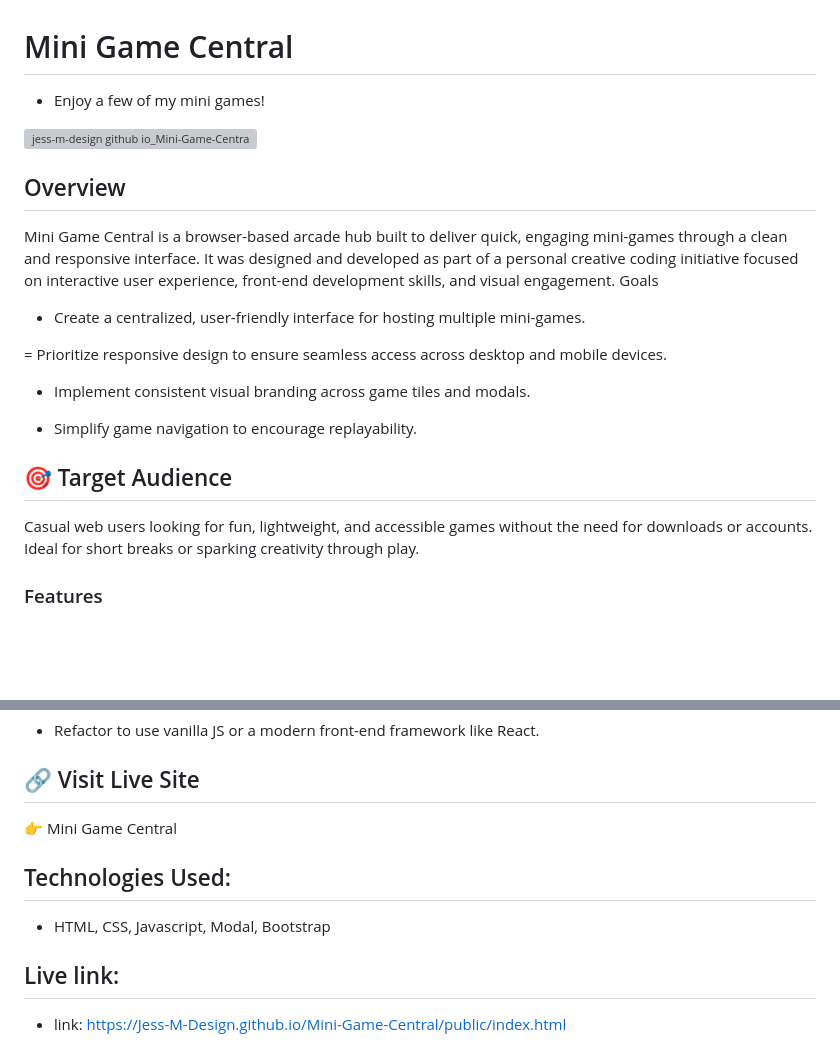
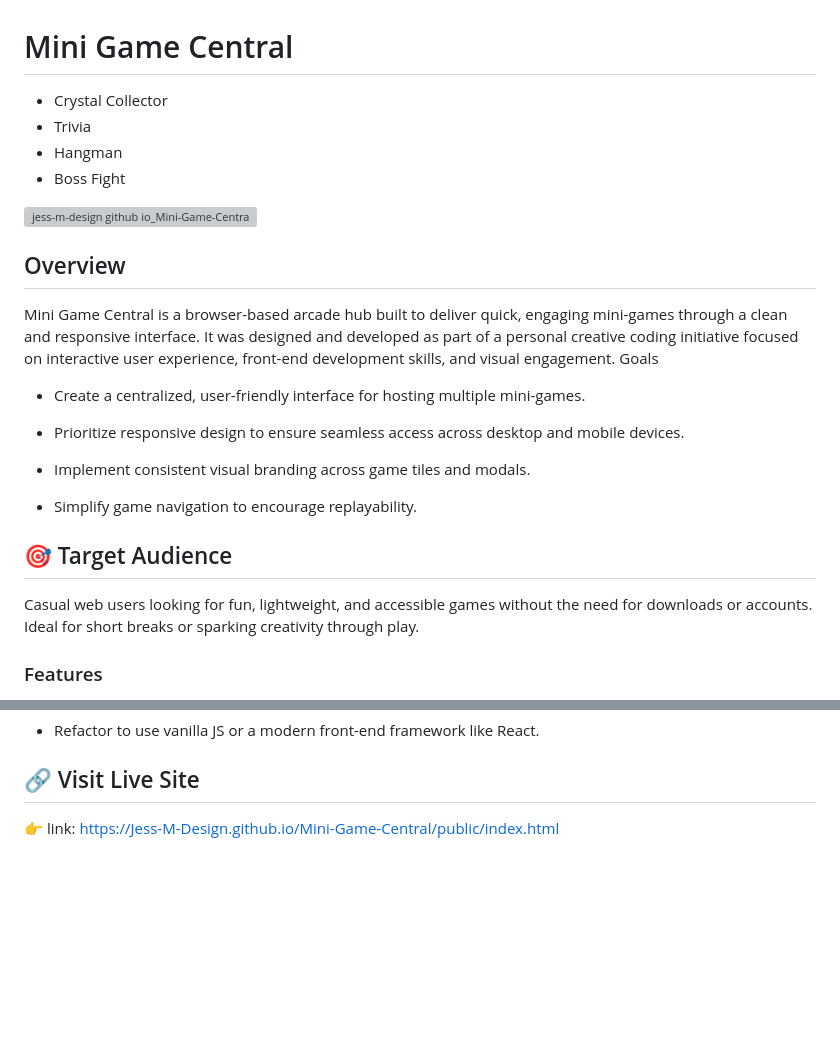
Before and after one commit to Jess-M-Design/Mini-Game-Central, a Markdown page: README.md, 2 parts joined by grey strips. Drawn GitHub-style; blank space fills up the shorter version; grey boxes are pictures that could not be loaded.

```diff
--- a/README.md
+++ b/README.md
@@ -1,6 +1,9 @@
 # Mini Game Central
 
-- Enjoy a few of my mini games!
+- Crystal Collector
+- Trivia
+- Hangman
+- Boss Fight
 
 ![jess-m-design github io_Mini-Game-Central_public_index html (2)](https://github.com/user-attachments/assets/3a4825d8-02f6-40d3-88d3-ac29c48c03e2)
 
@@ -9,7 +12,7 @@ Mini Game Central is a browser-based arcade hub built to deliver quick, engaging
 Goals
 - Create a centralized, user-friendly interface for hosting multiple mini-games.
 
-= Prioritize responsive design to ensure seamless access across desktop and mobile devices.
+- Prioritize responsive design to ensure seamless access across desktop and mobile devices.
 
 - Implement consistent visual branding across game tiles and modals.
 
@@ -19,6 +22,7 @@ Goals
 
 ## 🎯 Target Audience
 Casual web users looking for fun, lightweight, and accessible games without the need for downloads or accounts. Ideal for short breaks or sparking creativity through play.
+
 
 ### Features
 - Interactive Game Cards: Each game is displayed with an animated tile that draws attention but doesn’t overwhelm.
@@ -77,10 +81,4 @@ Mini Game Central is a fun, interactive project that reflects my ability to comb
 
 
 ## 🔗 Visit Live Site
-👉 Mini Game Central
-
-## Technologies Used:
-- HTML, CSS, Javascript, Modal, Bootstrap
-
-## Live link:
-- link: https://Jess-M-Design.github.io/Mini-Game-Central/public/index.html
+👉 link: https://Jess-M-Design.github.io/Mini-Game-Central/public/index.html
```
